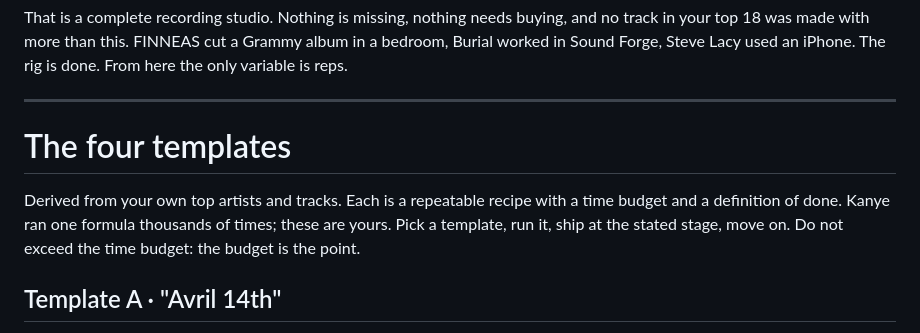
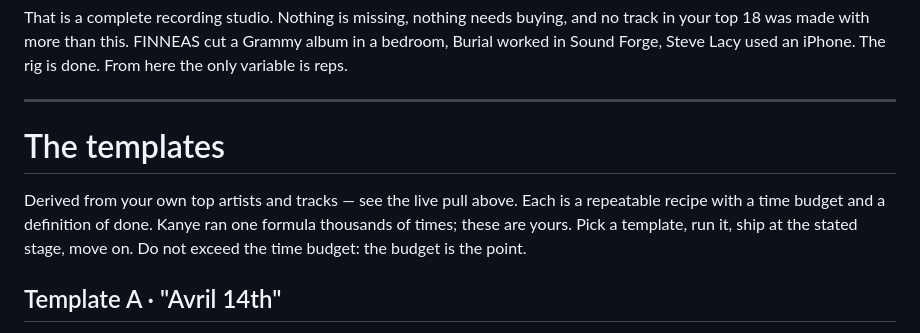
Before and after one commit to adamtpang/pangaea.blog, a Markdown page: SONGS-1000.md, the part around one of its changes. GitHub-like rendering.

```diff
--- a/SONGS-1000.md
+++ b/SONGS-1000.md
@@ -73,10 +97,11 @@ The rig is done. From here the only variable is reps.
 
 ---
 
-# The four templates
+# The templates
 
-Derived from your own top artists and tracks. Each is a repeatable recipe with
-a time budget and a definition of done. Kanye ran one formula thousands of
+Derived from your own top artists and tracks — see the live pull above. Each
+is a repeatable recipe with a time budget and a definition of done. Kanye ran
+one formula thousands of
 times; these are yours. Pick a template, run it, ship at the stated stage, move
 on. Do not exceed the time budget: the budget is the point.
 
```
Also changed, not shown: other parts of SONGS-1000.md (+53 -0 lines).
